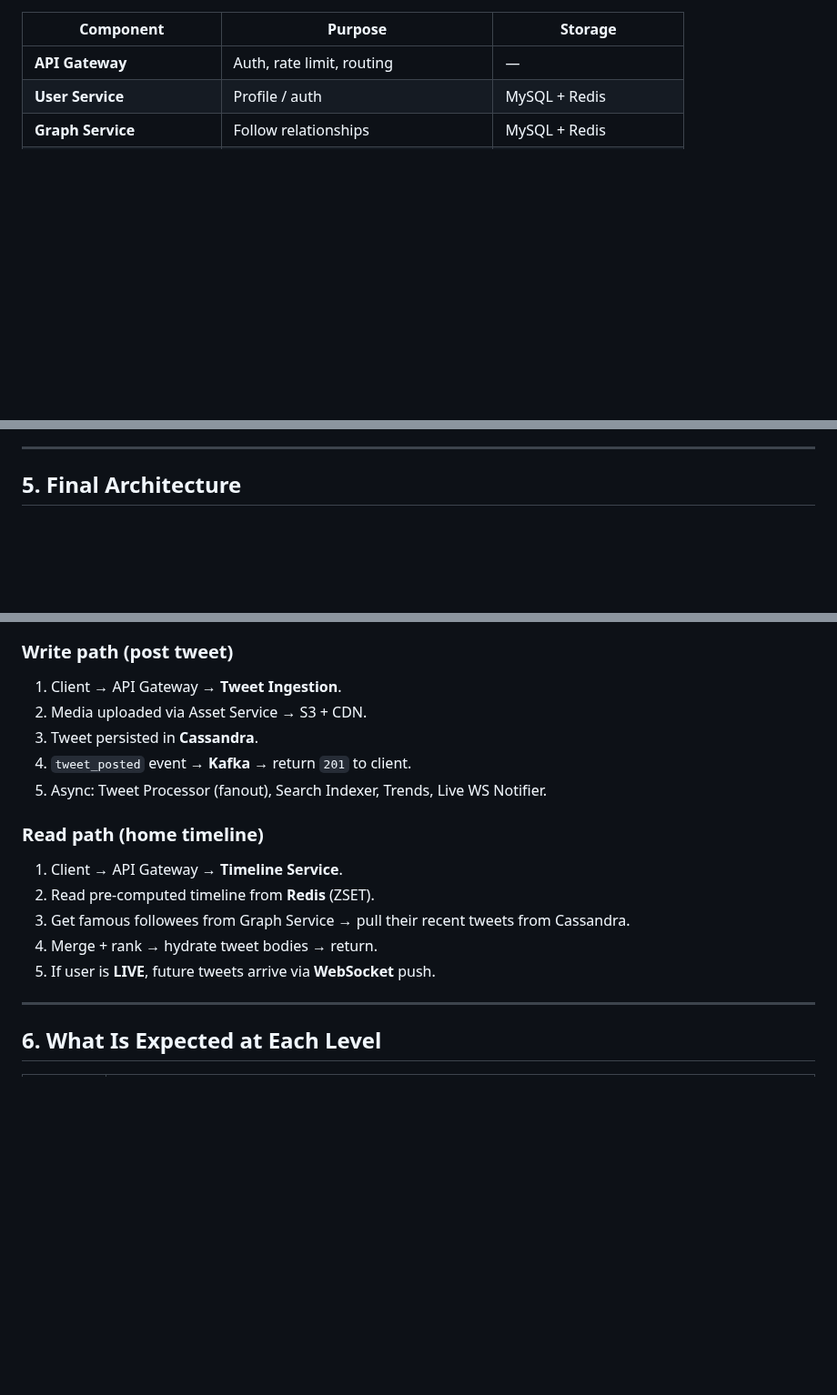
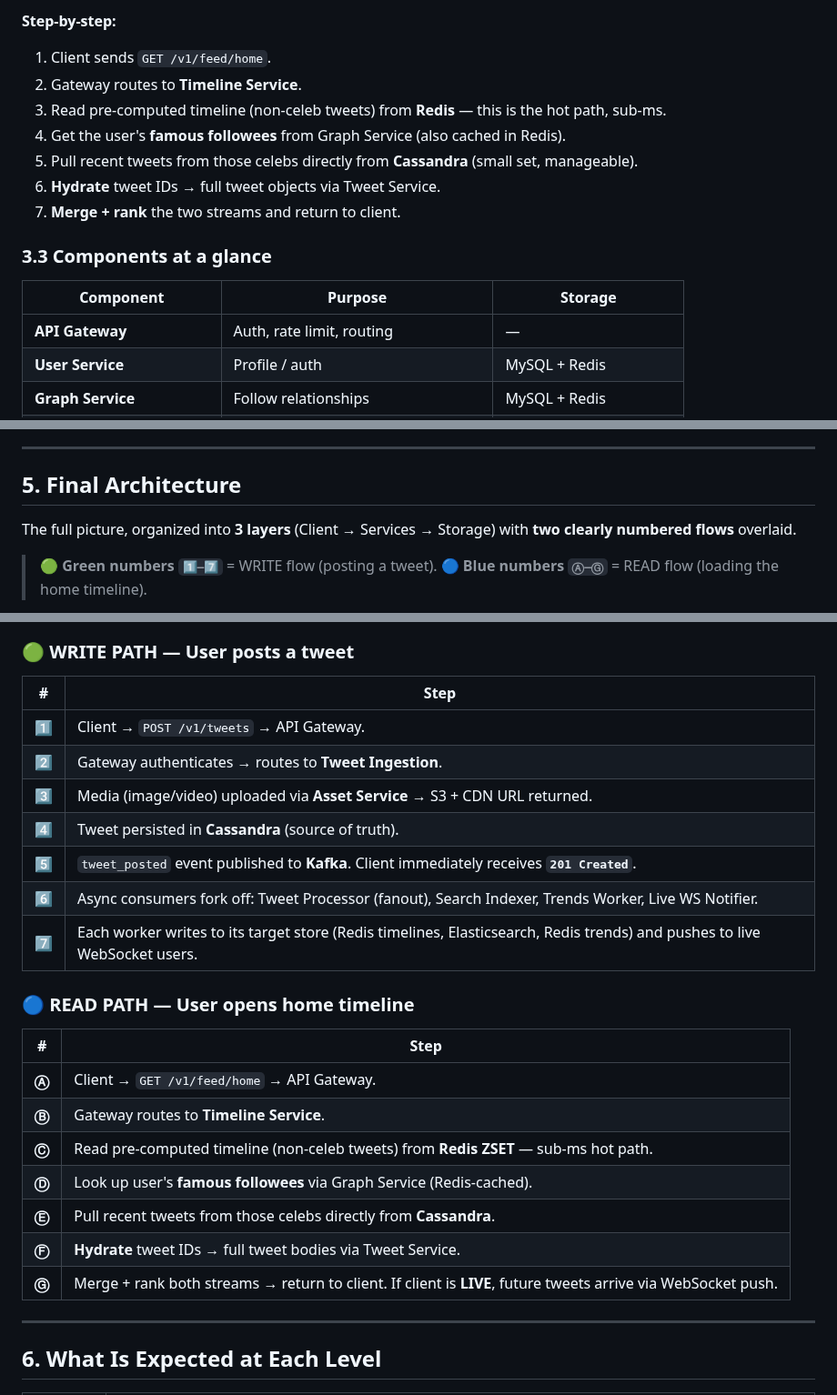
Before and after one commit to vipi-n/swe-101, a Markdown page: hld/twitter.md, 3 parts joined by grey strips. Shown at 91% size. Rendered like a GitHub page; blank space fills up the shorter version.

````diff
--- a/hld/twitter.md
+++ b/hld/twitter.md
@@ -207,3 +239,13 @@ flowchart TB
+**Step-by-step:**
+1. Client sends `GET /v1/feed/home`.
+2. Gateway routes to **Timeline Service**.
+3. Read pre-computed timeline (non-celeb tweets) from **Redis** — this is the hot path, sub-ms.
+4. Get the user's **famous followees** from Graph Service (also cached in Redis).
+5. Pull recent tweets from those celebs directly from **Cassandra** (small set, manageable).
+6. **Hydrate** tweet IDs → full tweet objects via Tweet Service.
+7. **Merge + rank** the two streams and return to client.
+
+### 3.3 Components at a glance
 
 | Component | Purpose | Storage |
 |---|---|---|
@@ -576,4 +618,9 @@ STORAGE (tweets only, ~300 bytes each):
 
 ## 5. Final Architecture
 
+The full picture, organized into **3 layers** (Client → Services → Storage) with **two clearly numbered flows** overlaid.
+
+> 🟢 **Green numbers `1️⃣–7️⃣`** = WRITE flow (posting a tweet).
+> 🔵 **Blue numbers `Ⓐ–Ⓖ`** = READ flow (loading the home timeline).
+
 ```mermaid
@@ -627,18 +695,28 @@ flowchart TB
 ```
 
-### Write path (post tweet)
-1. Client → API Gateway → **Tweet Ingestion**.
-2. Media uploaded via Asset Service → S3 + CDN.
-3. Tweet persisted in **Cassandra**.
-4. `tweet_posted` event → **Kafka** → return `201` to client.
-5. Async: Tweet Processor (fanout), Search Indexer, Trends, Live WS Notifier.
+### 🟢 WRITE PATH — User posts a tweet
 
-### Read path (home timeline)
-1. Client → API Gateway → **Timeline Service**.
-2. Read pre-computed timeline from **Redis** (ZSET).
-3. Get famous followees from Graph Service → pull their recent tweets from Cassandra.
-4. Merge + rank → hydrate tweet bodies → return.
-5. If user is **LIVE**, future tweets arrive via **WebSocket** push.
+| # | Step |
+|---|------|
+| **1️⃣** | Client → `POST /v1/tweets` → API Gateway. |
+| **2️⃣** | Gateway authenticates → routes to **Tweet Ingestion**. |
+| **3️⃣** | Media (image/video) uploaded via **Asset Service** → S3 + CDN URL returned. |
+| **4️⃣** | Tweet persisted in **Cassandra** (source of truth). |
+| **5️⃣** | `tweet_posted` event published to **Kafka**. Client immediately receives **`201 Created`**. |
+| **6️⃣** | Async consumers fork off: Tweet Processor (fanout), Search Indexer, Trends Worker, Live WS Notifier. |
+| **7️⃣** | Each worker writes to its target store (Redis timelines, Elasticsearch, Redis trends) and pushes to live WebSocket users. |
+
+### 🔵 READ PATH — User opens home timeline
+
+| # | Step |
+|---|------|
+| **Ⓐ** | Client → `GET /v1/feed/home` → API Gateway. |
+| **Ⓑ** | Gateway routes to **Timeline Service**. |
+| **Ⓒ** | Read pre-computed timeline (non-celeb tweets) from **Redis ZSET** — sub-ms hot path. |
+| **Ⓓ** | Look up user's **famous followees** via Graph Service (Redis-cached). |
+| **Ⓔ** | Pull recent tweets from those celebs directly from **Cassandra**. |
+| **Ⓕ** | **Hydrate** tweet IDs → full tweet bodies via Tweet Service. |
+| **Ⓖ** | Merge + rank both streams → return to client. If client is **LIVE**, future tweets arrive via WebSocket push. |
 
 ---
 
````
Also changed, not shown: other parts of hld/twitter.md (+128 -75 lines).
